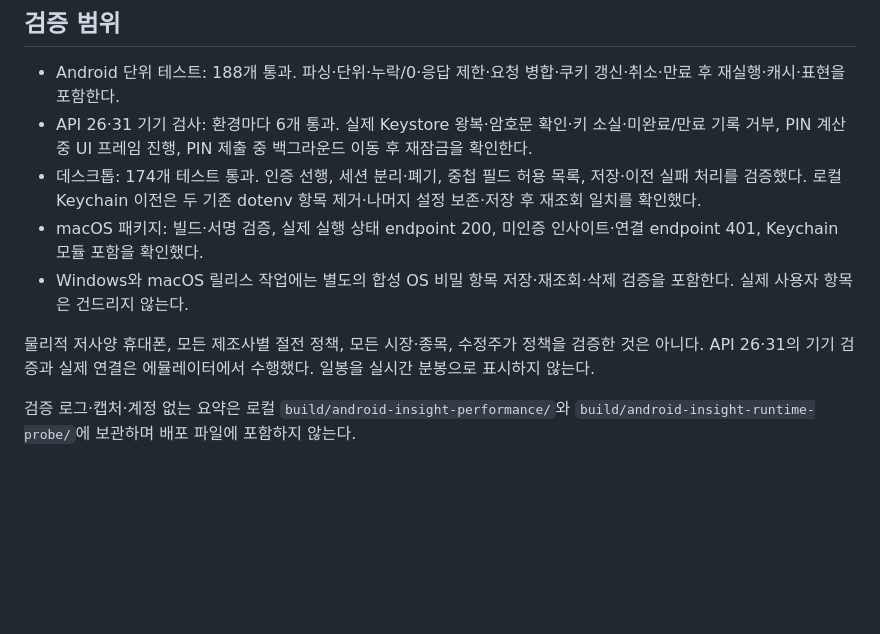
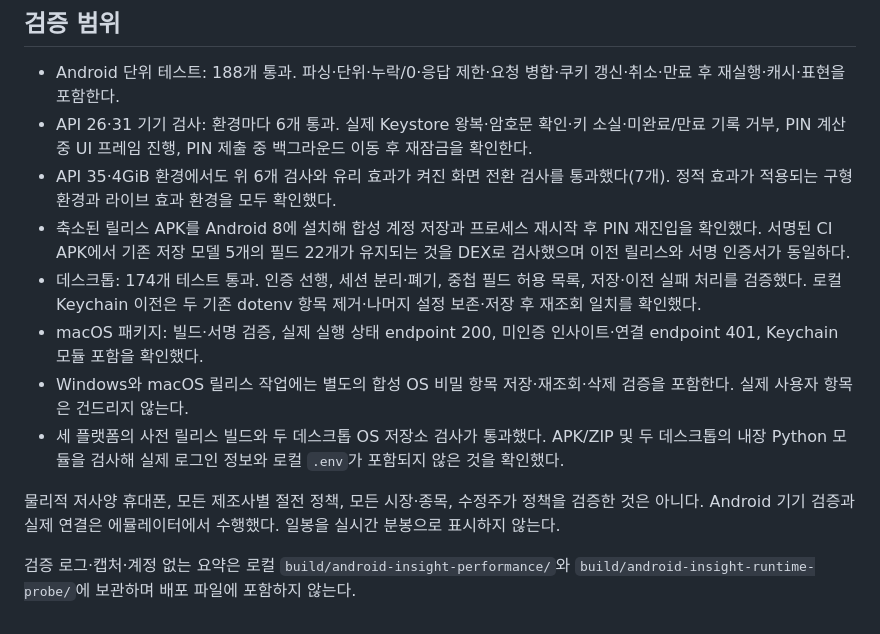
Before and after one commit to ianlyoo/koreainv-dashboard, a Markdown page: docs/android-insight-validation.md, the part around the change. Drawn GitHub-style; blank space fills up the shorter version.

Commit message:
docs: record native device and release compatibility validation

```diff
--- a/docs/android-insight-validation.md
+++ b/docs/android-insight-validation.md
@@ -41,10 +41,13 @@ API 31 ARM64 에뮬레이터, **실제 할당 2GiB·2코어**, SwiftShader, 동
 
 - Android 단위 테스트: 188개 통과. 파싱·단위·누락/0·응답 제한·요청 병합·쿠키 갱신·취소·만료 후 재실행·캐시·표현을 포함한다.
 - API 26·31 기기 검사: 환경마다 6개 통과. 실제 Keystore 왕복·암호문 확인·키 소실·미완료/만료 기록 거부, PIN 계산 중 UI 프레임 진행, PIN 제출 중 백그라운드 이동 후 재잠금을 확인한다.
+- API 35·4GiB 환경에서도 위 6개 검사와 유리 효과가 켜진 화면 전환 검사를 통과했다(7개). 정적 효과가 적용되는 구형 환경과 라이브 효과 환경을 모두 확인했다.
+- 축소된 릴리스 APK를 Android 8에 설치해 합성 계정 저장과 프로세스 재시작 후 PIN 재진입을 확인했다. 서명된 CI APK에서 기존 저장 모델 5개의 필드 22개가 유지되는 것을 DEX로 검사했으며 이전 릴리스와 서명 인증서가 동일하다.
 - 데스크톱: 174개 테스트 통과. 인증 선행, 세션 분리·폐기, 중첩 필드 허용 목록, 저장·이전 실패 처리를 검증했다. 로컬 Keychain 이전은 두 기존 dotenv 항목 제거·나머지 설정 보존·저장 후 재조회 일치를 확인했다.
 - macOS 패키지: 빌드·서명 검증, 실제 실행 상태 endpoint 200, 미인증 인사이트·연결 endpoint 401, Keychain 모듈 포함을 확인했다.
 - Windows와 macOS 릴리스 작업에는 별도의 합성 OS 비밀 항목 저장·재조회·삭제 검증을 포함한다. 실제 사용자 항목은 건드리지 않는다.
+- 세 플랫폼의 사전 릴리스 빌드와 두 데스크톱 OS 저장소 검사가 통과했다. APK/ZIP 및 두 데스크톱의 내장 Python 모듈을 검사해 실제 로그인 정보와 로컬 `.env`가 포함되지 않은 것을 확인했다.
 
-물리적 저사양 휴대폰, 모든 제조사별 절전 정책, 모든 시장·종목, 수정주가 정책을 검증한 것은 아니다. API 26·31의 기기 검증과 실제 연결은 에뮬레이터에서 수행했다. 일봉을 실시간 분봉으로 표시하지 않는다.
+물리적 저사양 휴대폰, 모든 제조사별 절전 정책, 모든 시장·종목, 수정주가 정책을 검증한 것은 아니다. Android 기기 검증과 실제 연결은 에뮬레이터에서 수행했다. 일봉을 실시간 분봉으로 표시하지 않는다.
 
 검증 로그·캡처·계정 없는 요약은 로컬 `build/android-insight-performance/`와 `build/android-insight-runtime-probe/`에 보관하며 배포 파일에 포함하지 않는다.
```
